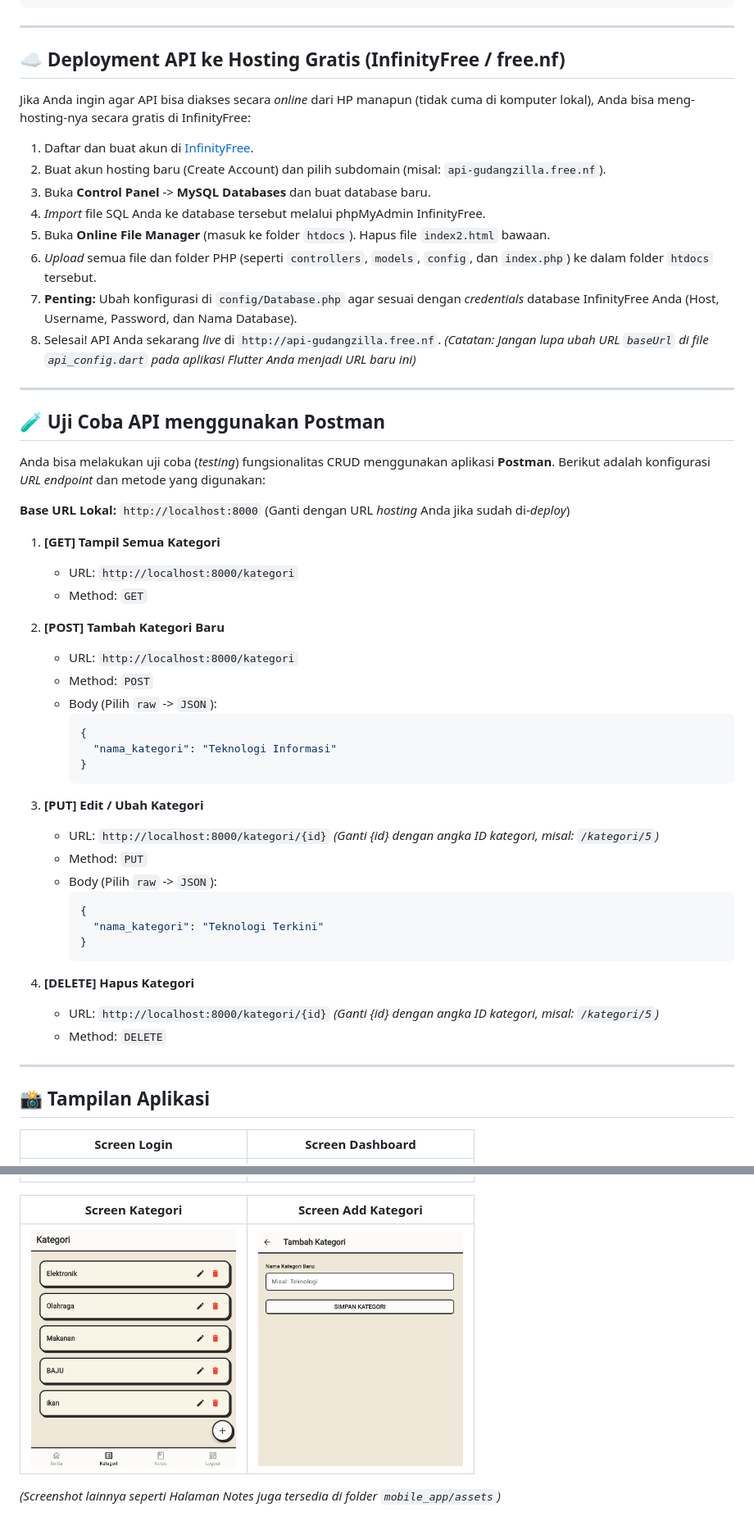
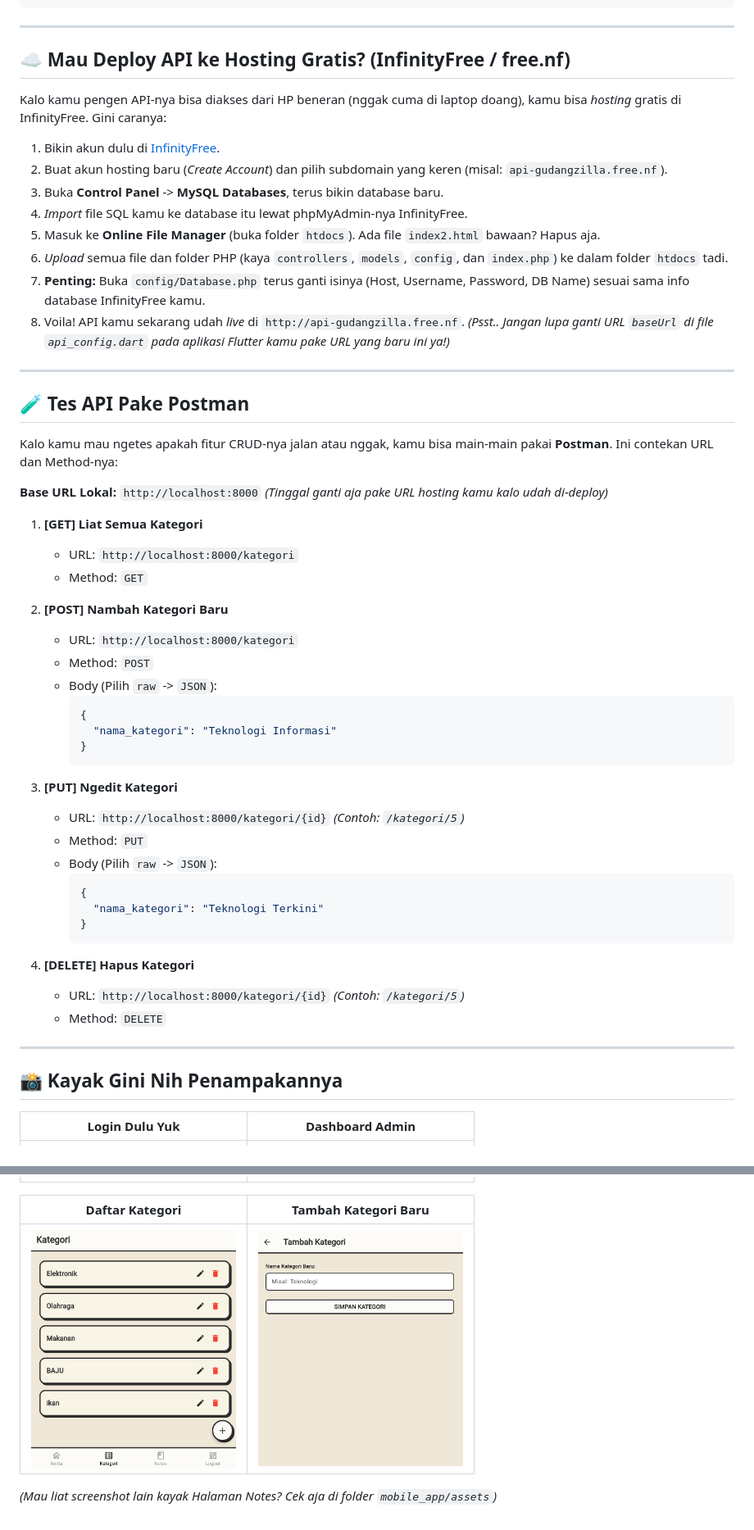
Before and after one commit to anadriannugraha/tugas-flutter-kategori, a Markdown page: README.md, 2 parts joined by grey strips. Shown at 82% size. Rendered like a GitHub page.

````diff
--- a/README.md
+++ b/README.md
@@ -117,32 +122,32 @@ Pastikan Anda sudah menginstal aplikasi berikut di komputer Anda:
 
 ---
 
-## ☁️ Deployment API ke Hosting Gratis (InfinityFree / free.nf)
+## ☁️ Mau Deploy API ke Hosting Gratis? (InfinityFree / free.nf)
 
-Jika Anda ingin agar API bisa diakses secara *online* dari HP manapun (tidak cuma di komputer lokal), Anda bisa meng-hosting-nya secara gratis di InfinityFree:
-1. Daftar dan buat akun di [InfinityFree](https://infinityfree.com/).
-2. Buat akun hosting baru (Create Account) dan pilih subdomain (misal: `api-gudangzilla.free.nf`).
-3. Buka **Control Panel** -> **MySQL Databases** dan buat database baru.
-4. *Import* file SQL Anda ke database tersebut melalui phpMyAdmin InfinityFree.
-5. Buka **Online File Manager** (masuk ke folder `htdocs`). Hapus file `index2.html` bawaan.
-6. *Upload* semua file dan folder PHP (seperti `controllers`, `models`, `config`, dan `index.php`) ke dalam folder `htdocs` tersebut.
-7. **Penting:** Ubah konfigurasi di `config/Database.php` agar sesuai dengan *credentials* database InfinityFree Anda (Host, Username, Password, dan Nama Database).
-8. Selesai! API Anda sekarang *live* di `http://api-gudangzilla.free.nf`.
-*(Catatan: Jangan lupa ubah URL `baseUrl` di file `api_config.dart` pada aplikasi Flutter Anda menjadi URL baru ini)*
+Kalo kamu pengen API-nya bisa diakses dari HP beneran (nggak cuma di laptop doang), kamu bisa *hosting* gratis di InfinityFree. Gini caranya:
+1. Bikin akun dulu di [InfinityFree](https://infinityfree.com/).
+2. Buat akun hosting baru (*Create Account*) dan pilih subdomain yang keren (misal: `api-gudangzilla.free.nf`).
+3. Buka **Control Panel** -> **MySQL Databases**, terus bikin database baru.
+4. *Import* file SQL kamu ke database itu lewat phpMyAdmin-nya InfinityFree.
+5. Masuk ke **Online File Manager** (buka folder `htdocs`). Ada file `index2.html` bawaan? Hapus aja.
+6. *Upload* semua file dan folder PHP (kaya `controllers`, `models`, `config`, dan `index.php`) ke dalam folder `htdocs` tadi.
+7. **Penting:** Buka `config/Database.php` terus ganti isinya (Host, Username, Password, DB Name) sesuai sama info database InfinityFree kamu.
+8. Voila! API kamu sekarang udah *live* di `http://api-gudangzilla.free.nf`.
+*(Psst.. Jangan lupa ganti URL `baseUrl` di file `api_config.dart` pada aplikasi Flutter kamu pake URL yang baru ini ya!)*
 
 ---
 
-## 🧪 Uji Coba API menggunakan Postman
+## 🧪 Tes API Pake Postman
 
-Anda bisa melakukan uji coba (*testing*) fungsionalitas CRUD menggunakan aplikasi **Postman**. Berikut adalah konfigurasi *URL endpoint* dan metode yang digunakan:
+Kalo kamu mau ngetes apakah fitur CRUD-nya jalan atau nggak, kamu bisa main-main pakai **Postman**. Ini contekan URL dan Method-nya:
 
-**Base URL Lokal:** `http://localhost:8000` (Ganti dengan URL *hosting* Anda jika sudah di-*deploy*)
+**Base URL Lokal:** `http://localhost:8000` *(Tinggal ganti aja pake URL hosting kamu kalo udah di-deploy)*
 
-1. **[GET] Tampil Semua Kategori**
+1. **[GET] Liat Semua Kategori**
    - URL: `http://localhost:8000/kategori`
    - Method: `GET`
 
-2. **[POST] Tambah Kategori Baru**
+2. **[POST] Nambah Kategori Baru**
    - URL: `http://localhost:8000/kategori`
    - Method: `POST`
    - Body (Pilih `raw` -> `JSON`):
@@ -152,8 +157,8 @@ Anda bisa melakukan uji coba (*testing*) fungsionalitas CRUD menggunakan aplikas
      }
      ```
 
-3. **[PUT] Edit / Ubah Kategori**
-   - URL: `http://localhost:8000/kategori/{id}` *(Ganti {id} dengan angka ID kategori, misal: `/kategori/5`)*
+3. **[PUT] Ngedit Kategori**
+   - URL: `http://localhost:8000/kategori/{id}` *(Contoh: `/kategori/5`)*
    - Method: `PUT`
    - Body (Pilih `raw` -> `JSON`):
      ```json
@@ -163,19 +168,19 @@ Anda bisa melakukan uji coba (*testing*) fungsionalitas CRUD menggunakan aplikas
      ```
 
 4. **[DELETE] Hapus Kategori**
-   - URL: `http://localhost:8000/kategori/{id}` *(Ganti {id} dengan angka ID kategori, misal: `/kategori/5`)*
+   - URL: `http://localhost:8000/kategori/{id}` *(Contoh: `/kategori/5`)*
    - Method: `DELETE`
 
 ---
 
-## 📸 Tampilan Aplikasi
+## 📸 Kayak Gini Nih Penampakannya
 
-| Screen Login | Screen Dashboard |
+| Login Dulu Yuk | Dashboard Admin |
 | :---: | :---: |
 | <img src="mobile_app/assets/Login%20pages.png" width="250"> | <img src="mobile_app/assets/dashoard%20admin.png" width="250"> |
 
-| Screen Kategori | Screen Add Kategori |
+| Daftar Kategori | Tambah Kategori Baru |
 | :---: | :---: |
 | <img src="mobile_app/assets/Kategori%20screen.png" width="250"> | <img src="mobile_app/assets/Tambah%20kategori.png" width="250"> |
 
-*(Screenshot lainnya seperti Halaman Notes juga tersedia di folder `mobile_app/assets`)*
+*(Mau liat screenshot lain kayak Halaman Notes? Cek aja di folder `mobile_app/assets`)*
````
Also changed, not shown: other parts of README.md (+48 -43 lines).
